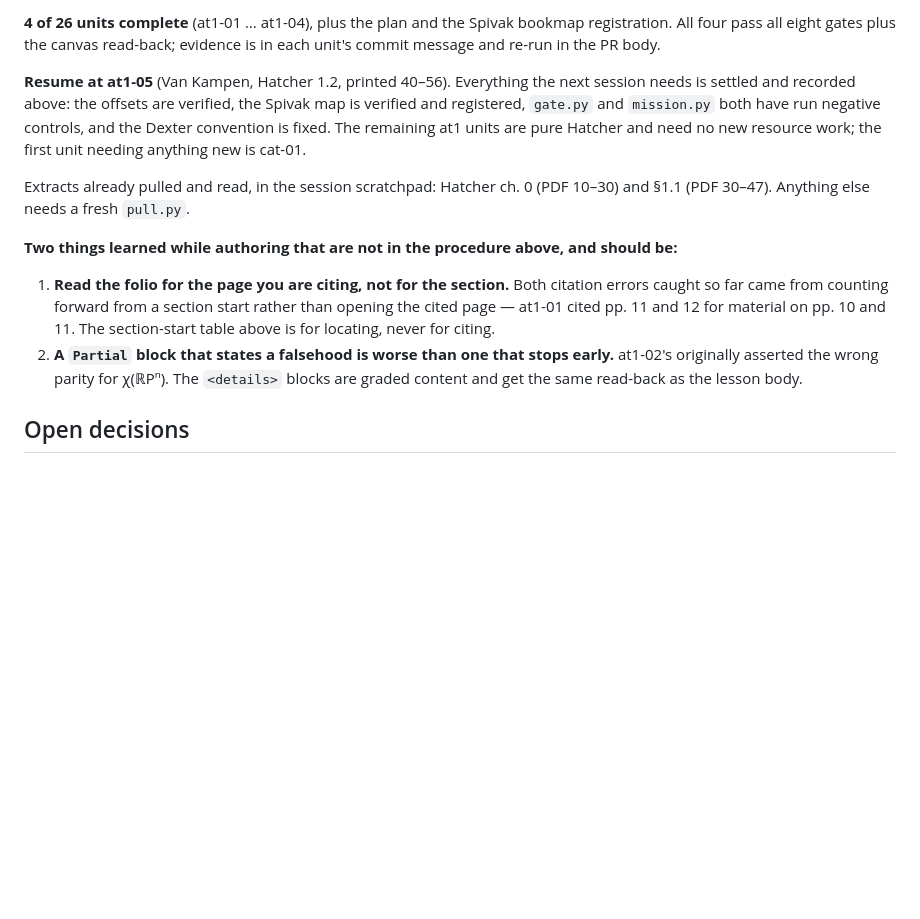
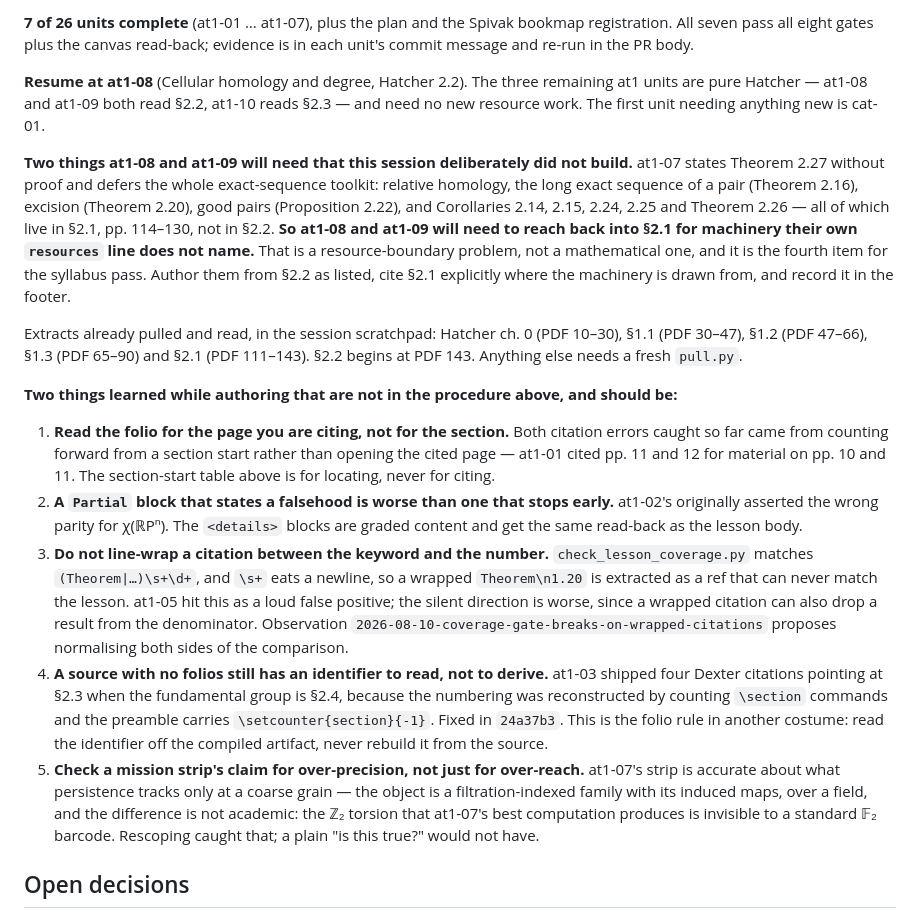
Before and after one commit to stephendor/MathUni, a Markdown page: docs/plans/2026-08-10-s3-content.md, the part around one of its changes. Rendered like a GitHub page; blank space fills up the shorter version.

Commit message:
Record S3 status at 7 of 26 and three more authoring lessons
Status section moved to at1-08 as the resume point, with the extracts already
pulled listed so the next session does not re-pull them.

Flags a resource-boundary problem for the syllabus pass, found while scoping
at1-07: at1-08 and at1-09 both list Hatcher 2.2 as their only resource, but the
machinery they need - relative homology, the long exact sequence of a pair,
excision, good pairs - is all in 2.1, which only at1-07 lists. at1-07 defers it
deliberately rather than swallowing another unit's material. The two later
units will therefore have to cite 2.1 explicitly for tools their resources line
does not name.

Three lessons added to the procedure, each from a defect this session actually
shipped or caught: do not line-wrap a citation between keyword and number;
read a folio-less source's identifier off the compiled artifact rather than
deriving it; and check a mission strip for over-precision as well as
over-reach.

Co-Authored-By: Claude Opus 5 <noreply@anthropic.com>

```diff
--- a/docs/plans/2026-08-10-s3-content.md
+++ b/docs/plans/2026-08-10-s3-content.md
@@ -301,17 +301,27 @@ for the same territory. Re-derive every number from the book being cited.
 
-**4 of 26 units complete** (at1-01 … at1-04), plus the plan and the Spivak
-bookmap registration. All four pass all eight gates plus the canvas read-back;
+**7 of 26 units complete** (at1-01 … at1-07), plus the plan and the Spivak
+bookmap registration. All seven pass all eight gates plus the canvas read-back;
 evidence is in each unit's commit message and re-run in the PR body.
 
-**Resume at at1-05** (Van Kampen, Hatcher 1.2, printed 40–56). Everything the
-next session needs is settled and recorded above: the offsets are verified, the
-Spivak map is verified and registered, `gate.py` and `mission.py` both have
-run negative controls, and the Dexter convention is fixed. The remaining at1
-units are pure Hatcher and need no new resource work; the first unit needing
+**Resume at at1-08** (Cellular homology and degree, Hatcher 2.2). The three
+remaining at1 units are pure Hatcher — at1-08 and at1-09 both read §2.2,
+at1-10 reads §2.3 — and need no new resource work. The first unit needing
 anything new is cat-01.
 
+**Two things at1-08 and at1-09 will need that this session deliberately did not
+build.** at1-07 states Theorem 2.27 without proof and defers the whole
+exact-sequence toolkit: relative homology, the long exact sequence of a pair
+(Theorem 2.16), excision (Theorem 2.20), good pairs (Proposition 2.22), and
+Corollaries 2.14, 2.15, 2.24, 2.25 and Theorem 2.26 — all of which live in
+§2.1, pp. 114–130, not in §2.2. **So at1-08 and at1-09 will need to reach back
+into §2.1 for machinery their own `resources` line does not name.** That is a
+resource-boundary problem, not a mathematical one, and it is the fourth item
+for the syllabus pass. Author them from §2.2 as listed, cite §2.1 explicitly
+where the machinery is drawn from, and record it in the footer.
+
 Extracts already pulled and read, in the session scratchpad: Hatcher ch. 0
-(PDF 10–30) and §1.1 (PDF 30–47). Anything else needs a fresh `pull.py`.
+(PDF 10–30), §1.1 (PDF 30–47), §1.2 (PDF 47–66), §1.3 (PDF 65–90) and §2.1
+(PDF 111–143). §2.2 begins at PDF 143. Anything else needs a fresh `pull.py`.
 
 **Two things learned while authoring that are not in the procedure above, and
 should be:**
@@ -325,6 +335,25 @@ should be:**
    early.** at1-02's originally asserted the wrong parity for χ(ℝPⁿ). The
    `<details>` blocks are graded content and get the same read-back as the
    lesson body.
+3. **Do not line-wrap a citation between the keyword and the number.**
+   `check_lesson_coverage.py` matches `(Theorem|…)\s+\d+`, and `\s+` eats a
+   newline, so a wrapped `Theorem\n1.20` is extracted as a ref that can never
+   match the lesson. at1-05 hit this as a loud false positive; the silent
+   direction is worse, since a wrapped citation can also drop a result from the
+   denominator. Observation `2026-08-10-coverage-gate-breaks-on-wrapped-citations`
+   proposes normalising both sides of the comparison.
+4. **A source with no folios still has an identifier to read, not to derive.**
+   at1-03 shipped four Dexter citations pointing at §2.3 when the fundamental
+   group is §2.4, because the numbering was reconstructed by counting `\section`
+   commands and the preamble carries `\setcounter{section}{-1}`. Fixed in
+   `24a37b3`. This is the folio rule in another costume: read the identifier off
+   the compiled artifact, never rebuild it from the source.
+5. **Check a mission strip's claim for over-precision, not just for
+   over-reach.** at1-07's strip is accurate about what persistence tracks only
+   at a coarse grain — the object is a filtration-indexed family with its
+   induced maps, over a field, and the difference is not academic: the ℤ₂
+   torsion that at1-07's best computation produces is invisible to a standard
+   𝔽₂ barcode. Rescoping caught that; a plain "is this true?" would not have.
 
 ## Open decisions
 
```
Also changed, not shown: other parts of docs/plans/2026-08-10-s3-content.md (+1 -1 lines).
